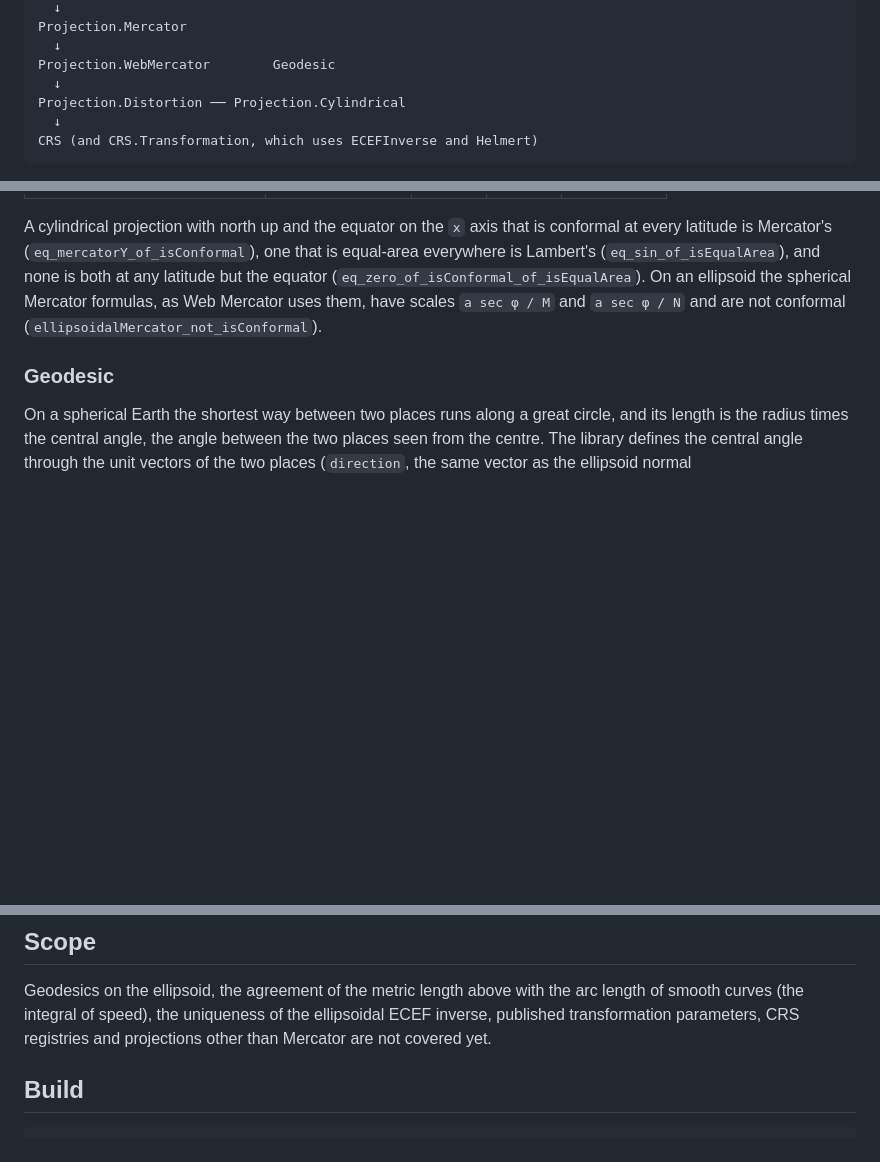
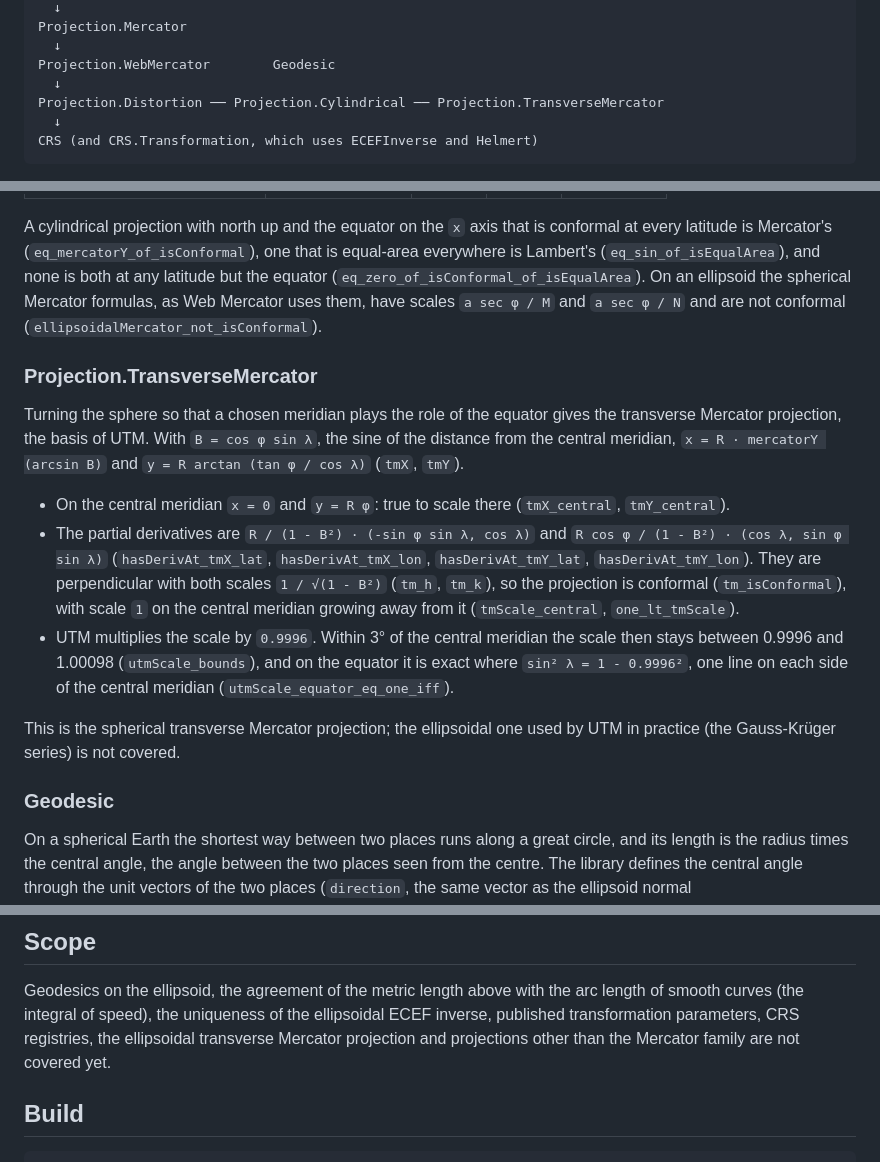
Before and after one commit to yuiseki/LeanGeodesy, a Markdown page: README.md, 3 parts joined by grey strips. GitHub-like rendering; blank space fills up the shorter version.

Commit message:
Document the spherical transverse Mercator projection and UTM scale
Claude-Session: https://claude.ai/code/session_01NxuAocc6zskLPiseJwj6Zj

````diff
--- a/README.md
+++ b/README.md
@@ -38,7 +38,7 @@ Projection.Mercator
   ↓
 Projection.WebMercator        Geodesic
   ↓
-Projection.Distortion ── Projection.Cylindrical
+Projection.Distortion ── Projection.Cylindrical ── Projection.TransverseMercator
   ↓
 CRS (and CRS.Transformation, which uses ECEFInverse and Helmert)
 ```
@@ -342,6 +342,32 @@ spherical Mercator formulas, as Web Mercator uses them, have scales
 `a sec φ / M` and `a sec φ / N` and are not conformal
 (`ellipsoidalMercator_not_isConformal`).
 
+### Projection.TransverseMercator
+
+Turning the sphere so that a chosen meridian plays the role of the equator
+gives the transverse Mercator projection, the basis of UTM. With
+`B = cos φ sin λ`, the sine of the distance from the central meridian,
+`x = R · mercatorY (arcsin B)` and `y = R arctan (tan φ / cos λ)`
+(`tmX`, `tmY`).
+
+- On the central meridian `x = 0` and `y = R φ`: true to scale there
+  (`tmX_central`, `tmY_central`).
+- The partial derivatives are
+  `R / (1 - B²) · (-sin φ sin λ, cos λ)` and
+  `R cos φ / (1 - B²) · (cos λ, sin φ sin λ)`
+  (`hasDerivAt_tmX_lat`, `hasDerivAt_tmX_lon`, `hasDerivAt_tmY_lat`,
+  `hasDerivAt_tmY_lon`). They are perpendicular with both scales
+  `1 / √(1 - B²)` (`tm_h`, `tm_k`), so the projection is conformal
+  (`tm_isConformal`), with scale `1` on the central meridian growing away
+  from it (`tmScale_central`, `one_lt_tmScale`).
+- UTM multiplies the scale by `0.9996`. Within 3° of the central meridian
+  the scale then stays between 0.9996 and 1.00098 (`utmScale_bounds`), and
+  on the equator it is exact where `sin² λ = 1 - 0.9996²`, one line on each
+  side of the central meridian (`utmScale_equator_eq_one_iff`).
+
+This is the spherical transverse Mercator projection; the ellipsoidal one
+used by UTM in practice (the Gauss-Krüger series) is not covered.
+
 ### Geodesic
 
 On a spherical Earth the shortest way between two places runs along a great
@@ -446,7 +472,8 @@ other file refers to the labels.
 Geodesics on the ellipsoid, the agreement of the metric length above with
 the arc length of smooth curves (the integral of speed), the uniqueness of
 the ellipsoidal ECEF inverse, published transformation parameters, CRS
-registries and projections other than Mercator are not covered yet.
+registries, the ellipsoidal transverse Mercator projection and projections
+other than the Mercator family are not covered yet.
 
 ## Build
 
````
Also changed, not shown: other parts of README.md (+1 -0 lines).
